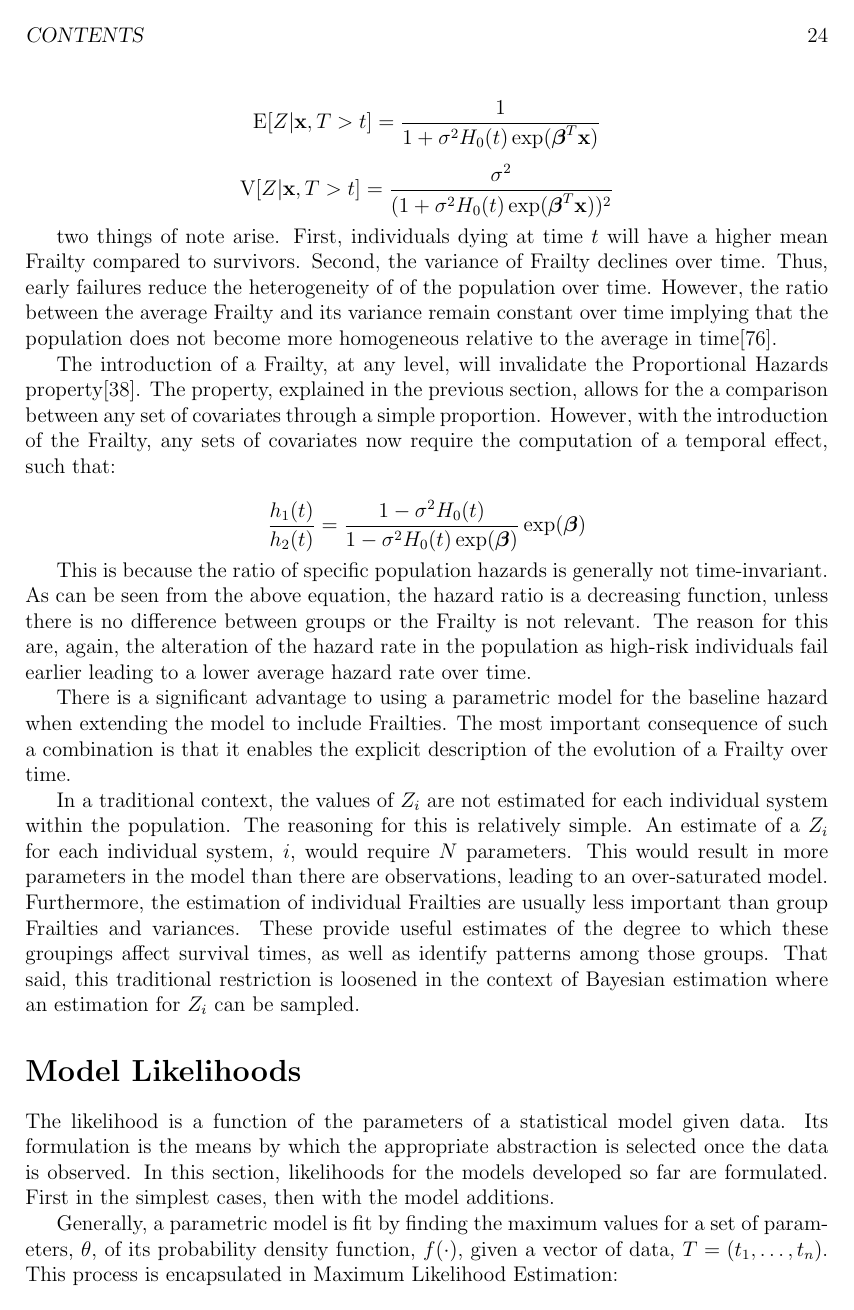
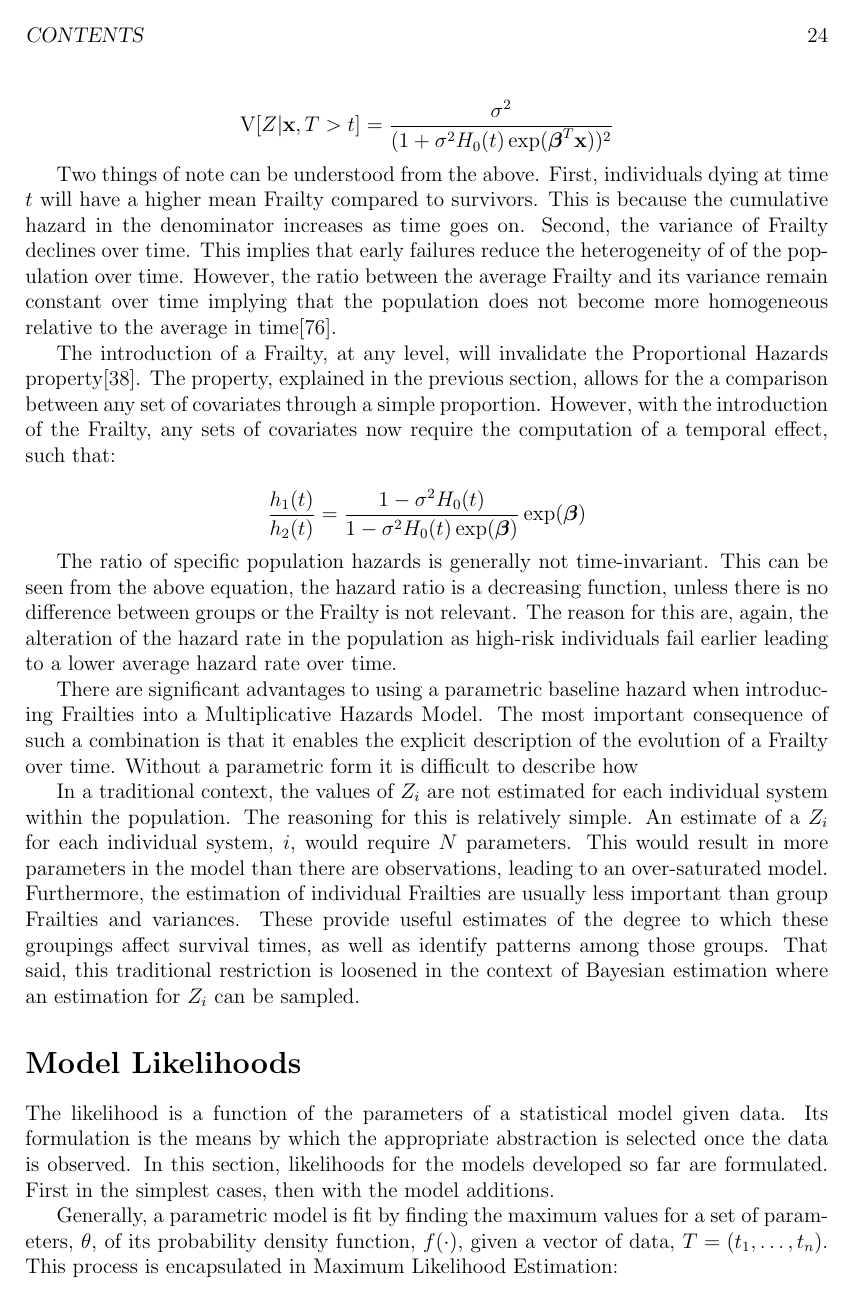
Before and after one commit to mrdevlar/Hermes, a LaTeX thesis (book/main.tex, which reads book/03_methods.tex): page 30 of 65. Compiled offline with pdfLaTeX.

Commit message:
more frailty edits

```diff
--- a/book/03_methods.tex
+++ b/book/03_methods.tex
@@ -339,21 +336,23 @@ $$\mathrm{E}[Z|\textbf{x},  T > t ] = \frac{1}{1 + \sigma^2 H_0(t) \exp(\boldsym
 
 $$ \mathrm{V}[Z|\textbf{x},  T > t ] = \frac{\sigma^2}{(1 + \sigma^2 H_0(t) \exp(\boldsymbol\beta^T \textbf{x}))^2} $$
 
-two things of note arise. First, individuals dying at time $t$ will have a higher mean Frailty compared to survivors. Second, the variance of Frailty declines over time. Thus, early failures reduce the heterogeneity of of the population over time. However, the ratio between the average Frailty and its variance remain constant over time implying that the population does not become more homogeneous relative to the average in time\cite{Wienke2010}.
+Two things of note can be understood from the above. First, individuals dying at time $t$ will have a higher mean Frailty compared to survivors. This is because the cumulative hazard in the denominator increases as time goes on. Second, the variance of Frailty declines over time. This implies that early failures reduce the heterogeneity of of the population over time. However, the ratio between the average Frailty and its variance remain constant over time implying that the population does not become more homogeneous relative to the average in time\cite{Wienke2010}.
 
 The introduction of a Frailty, at any level, will invalidate the Proportional Hazards property\cite{Kleinbaum2005}. The property, explained in the previous section, allows for the a comparison between any set of covariates through a simple proportion. However, with the introduction of the Frailty, any sets of covariates now require the computation of a temporal effect, such that:
 
 $$ \frac{h_1(t)}{h_2(t)} = \frac{1 - \sigma^2 H_0(t)}{1 - \sigma^2 H_0(t) \exp(\boldsymbol\beta)} \exp(\boldsymbol\beta) $$
 
-This is because the ratio of specific population hazards is generally not time-invariant. As can be seen from the above equation, the hazard ratio is a decreasing function, unless there is no difference between groups or the Frailty is not relevant. The reason for this are, again, the alteration of the hazard rate in the population as high-risk individuals fail earlier leading to a lower average hazard rate over time.
+The ratio of specific population hazards is generally not time-invariant. This can be seen from the above equation, the hazard ratio is a decreasing function, unless there is no difference between groups or the Frailty is not relevant. The reason for this are, again, the alteration of the hazard rate in the population as high-risk individuals fail earlier leading to a lower average hazard rate over time.
 
-There is a significant advantage to using a parametric model for the baseline hazard when extending the model to include Frailties. The most important consequence of such a combination is that it enables the explicit description of the evolution of a Frailty over time.
+There are significant advantages to using a parametric baseline hazard when introducing Frailties into a Multiplicative Hazards Model. The most important consequence of such a combination is that it enables the explicit description of the evolution of a Frailty over time. Without a parametric form it is difficult to describe how
 
 In a traditional context, the values of $Z_i$ are not estimated for each individual system within the population. The reasoning for this is relatively simple. An estimate of a $Z_i$ for each individual system, $i$, would require $N$ parameters. This would result in more parameters in the model than there are observations, leading to an over-saturated model. Furthermore, the estimation of individual Frailties are usually less important than group Frailties and variances. These provide useful estimates of the degree to which these groupings affect survival times, as well as identify patterns among those groups. That said, this traditional restriction is loosened in the context of Bayesian estimation where an estimation for $Z_i$ can be sampled.
 
 
 % <!-- The problem is that what is observed in a study population is no the conditional hazard but the net result for all individuals with different values of the random variable Z.
  % -->
+
+% Possibly talk about other extensions here. Lognormal Frailty, where there is no
 
 
 \section*{Model Likelihoods}
```
Also changed, not shown: book/03_methods.tex (9 more changed lines), 1 other file.
